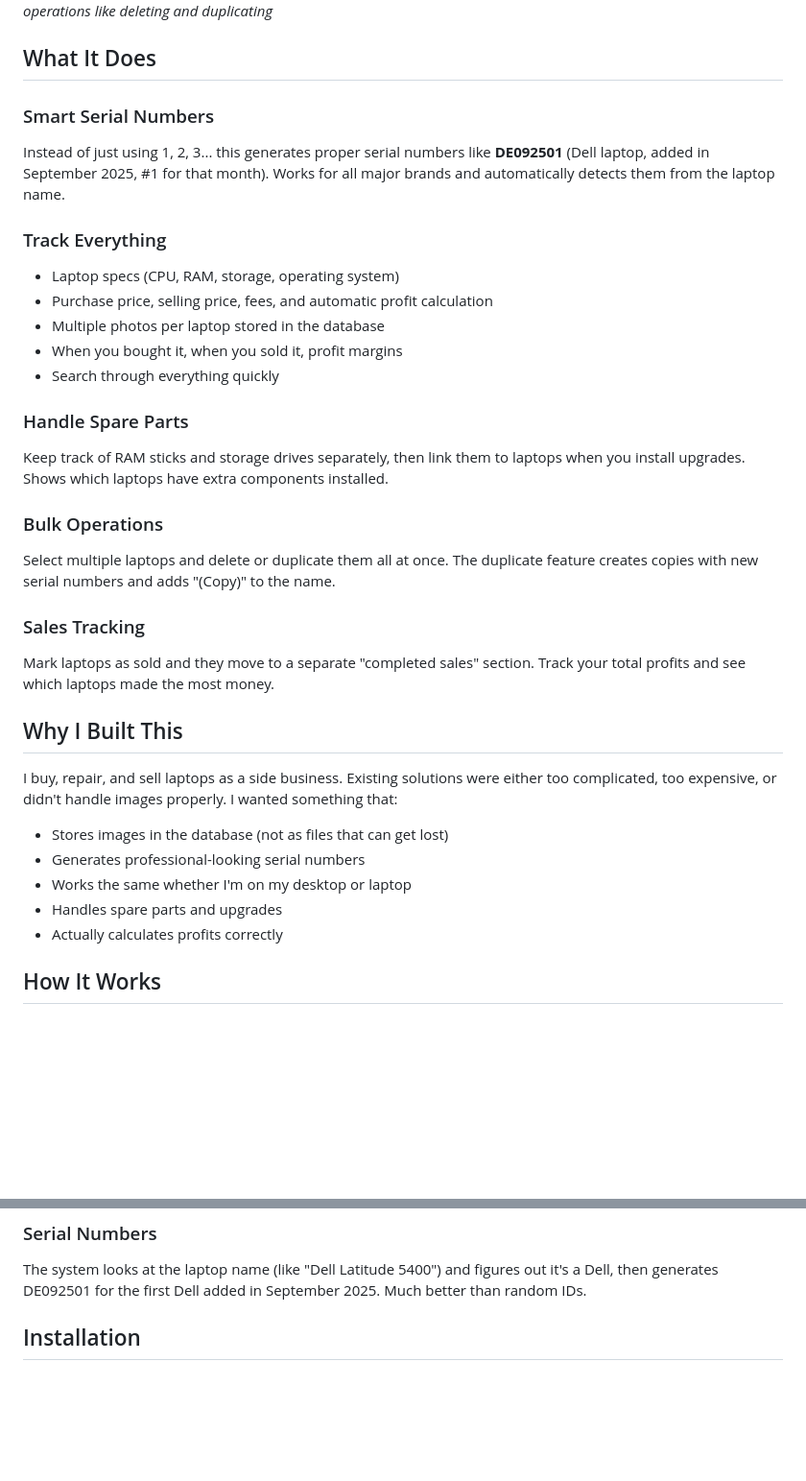
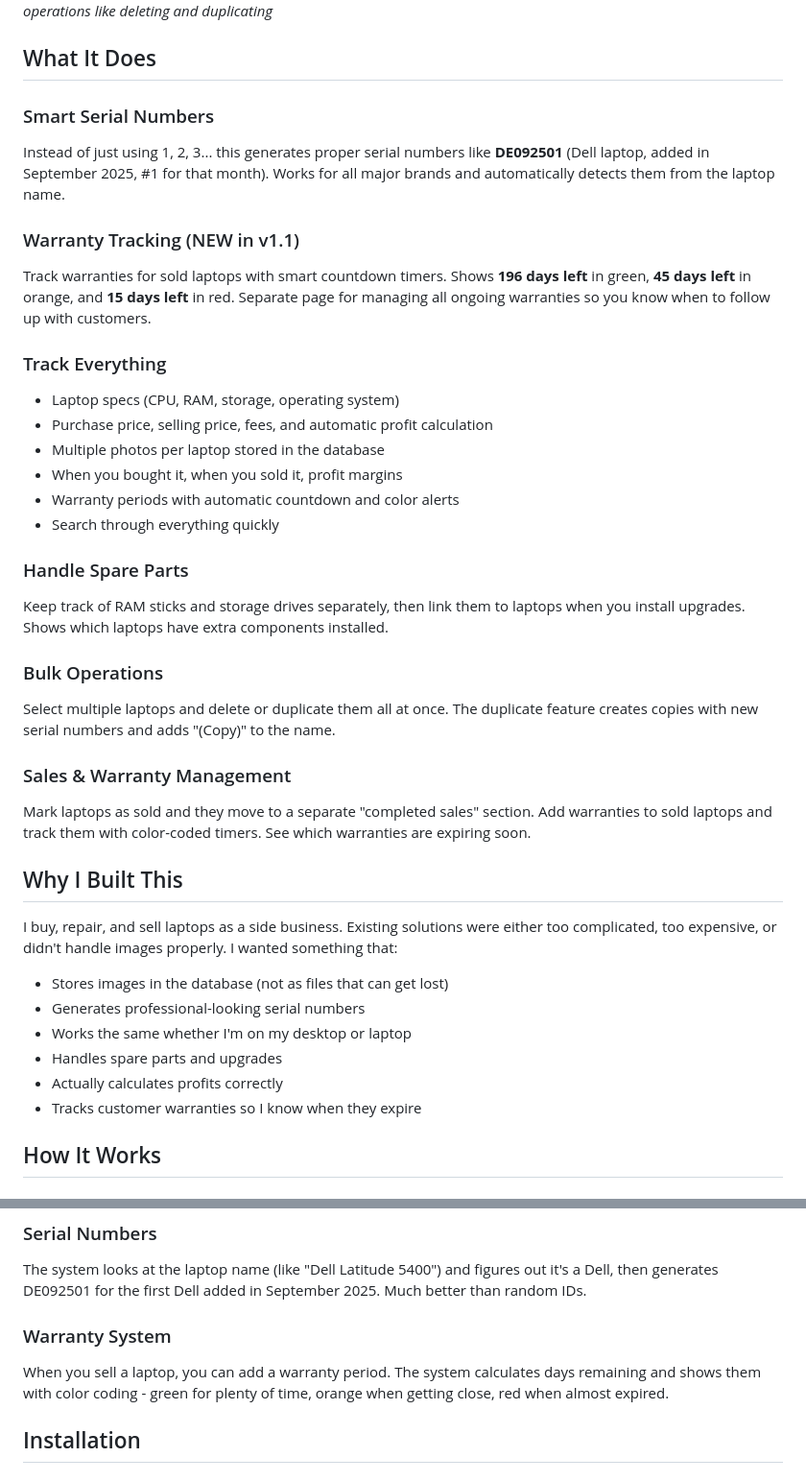
Before and after one commit to Ang-edgar/laptop-inventory-management, a Markdown page: README.md, 2 parts joined by grey strips. Shown: that part at 96% size. Drawn GitHub-style; blank space fills up the shorter version.

```diff
--- a/README.md
+++ b/README.md
@@ -23,24 +26,20 @@ A web-based tool I built for managing laptop inventory, spare parts, and sales.
 ![Bulk Operations](docs/bulk_selection.png)
 *Selecting multiple laptops for bulk operations like deleting and duplicating*
 
-
-
-
-
-
-
-
-
 ## What It Does
 
 ### Smart Serial Numbers
 Instead of just using 1, 2, 3... this generates proper serial numbers like **DE092501** (Dell laptop, added in September 2025, #1 for that month). Works for all major brands and automatically detects them from the laptop name.
+
+### Warranty Tracking (NEW in v1.1)
+Track warranties for sold laptops with smart countdown timers. Shows **196 days left** in green, **45 days left** in orange, and **15 days left** in red. Separate page for managing all ongoing warranties so you know when to follow up with customers.
 
 ### Track Everything
 - Laptop specs (CPU, RAM, storage, operating system)
 - Purchase price, selling price, fees, and automatic profit calculation
 - Multiple photos per laptop stored in the database
 - When you bought it, when you sold it, profit margins
+- Warranty periods with automatic countdown and color alerts
 - Search through everything quickly
 
 ### Handle Spare Parts
@@ -49,8 +48,8 @@ Keep track of RAM sticks and storage drives separately, then link them to laptop
 ### Bulk Operations
 Select multiple laptops and delete or duplicate them all at once. The duplicate feature creates copies with new serial numbers and adds "(Copy)" to the name.
 
-### Sales Tracking
-Mark laptops as sold and they move to a separate "completed sales" section. Track your total profits and see which laptops made the most money.
+### Sales & Warranty Management
+Mark laptops as sold and they move to a separate "completed sales" section. Add warranties to sold laptops and track them with color-coded timers. See which warranties are expiring soon.
 
 ## Why I Built This
 
@@ -61,6 +60,7 @@ I buy, repair, and sell laptops as a side business. Existing solutions were eith
 - Works the same whether I'm on my desktop or laptop
 - Handles spare parts and upgrades
 - Actually calculates profits correctly
+- Tracks customer warranties so I know when they expire
 
 ## How It Works
 
@@ -72,6 +72,9 @@ Clean design with a blue sidebar for navigation. Uses real buttons and forms, no
 
 ### Serial Numbers
 The system looks at the laptop name (like "Dell Latitude 5400") and figures out it's a Dell, then generates DE092501 for the first Dell added in September 2025. Much better than random IDs.
+
+### Warranty System
+When you sell a laptop, you can add a warranty period. The system calculates days remaining and shows them with color coding - green for plenty of time, orange when getting close, red when almost expired.
 
 ## Installation
 
```
Also changed, not shown: other parts of README.md (+20 -9 lines), docs/warranty.png (added), 7 other files.
